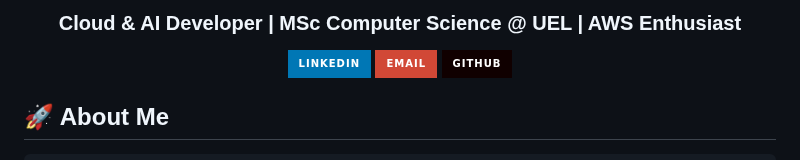
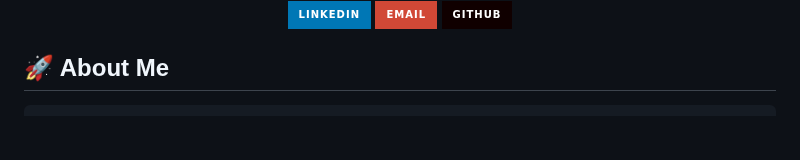
Before and after one commit to Phalguna-Avalagunta/Phalguna-Avalagunta, a Markdown page: README.md, the part around one of its changes. Drawn GitHub-style; badges without logos; blank space fills up the shorter version.

```diff
--- a/README.md
+++ b/README.md
@@ -6,5 +6,5 @@
 
-### Cloud & AI Developer | MSc Computer Science @ UEL | AWS Enthusiast
+
 
 [![LinkedIn](https://img.shields.io/badge/LinkedIn-0077B5?style=for-the-badge&logo=linkedin&logoColor=white)](https://linkedin.com/in/phalguna-avalagunta)
 [![Email](https://img.shields.io/badge/Email-D14836?style=for-the-badge&logo=gmail&logoColor=white)](mailto:u2811669@uel.ac.uk)
```
Also changed, not shown: other parts of README.md (+2 -2 lines).
